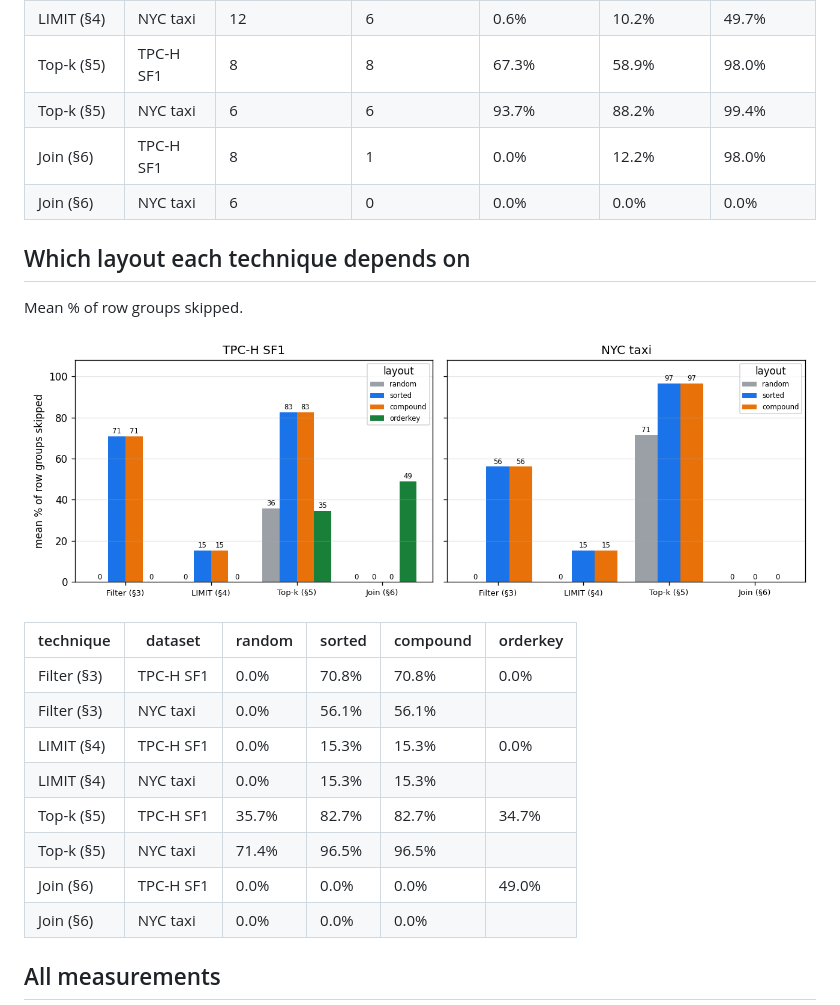
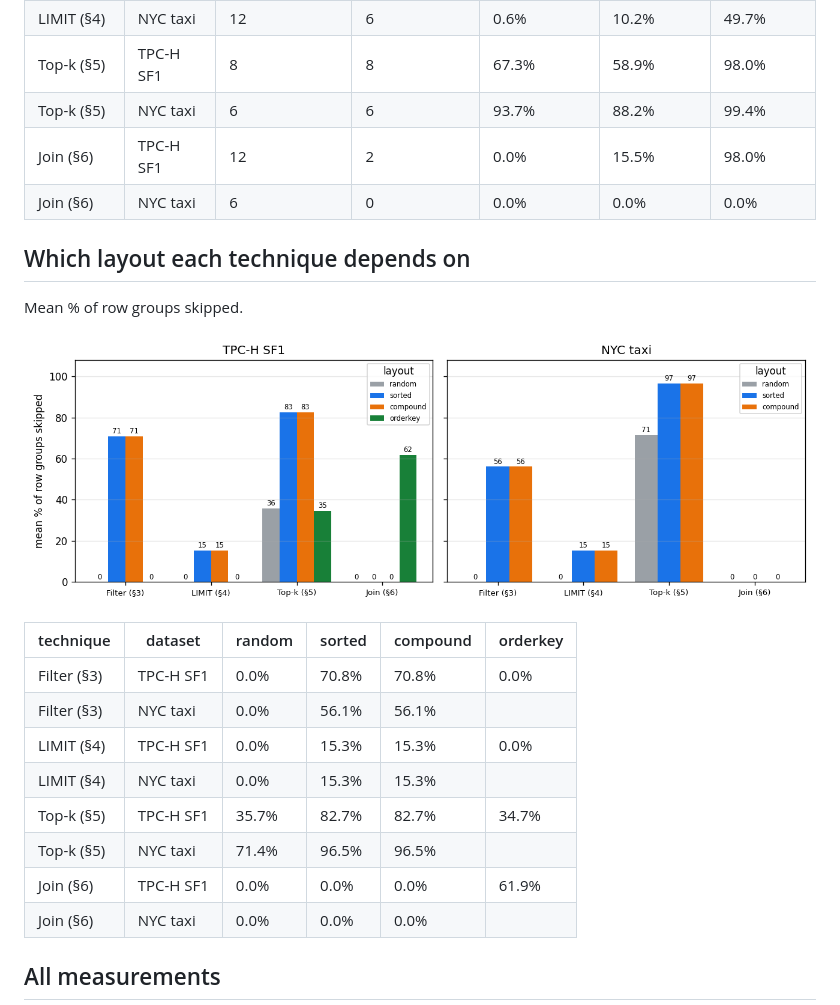
Before and after one commit to jessi-sidhu/plume, a Markdown page: docs/results-phase2.md, the part around one of its changes. Drawn GitHub-style; pictures changed too: docs/img/phase2-layouts.png.

```diff
--- a/docs/results-phase2.md
+++ b/docs/results-phase2.md
@@ -44,7 +47,7 @@ In the style of the paper's Figure 1. One measurement is one query on one layout
 | LIMIT (§4) | NYC taxi | 12 | 6 | 0.6% | 10.2% | 49.7% |
 | Top-k (§5) | TPC-H SF1 | 8 | 8 | 67.3% | 58.9% | 98.0% |
 | Top-k (§5) | NYC taxi | 6 | 6 | 93.7% | 88.2% | 99.4% |
-| Join (§6) | TPC-H SF1 | 8 | 1 | 0.0% | 12.2% | 98.0% |
+| Join (§6) | TPC-H SF1 | 12 | 2 | 0.0% | 15.5% | 98.0% |
 | Join (§6) | NYC taxi | 6 | 0 | 0.0% | 0.0% | 0.0% |
 
 ## Which layout each technique depends on
@@ -61,7 +64,7 @@ Mean % of row groups skipped.
 | LIMIT (§4) | NYC taxi | 0.0% | 15.3% | 15.3% |  |
 | Top-k (§5) | TPC-H SF1 | 35.7% | 82.7% | 82.7% | 34.7% |
 | Top-k (§5) | NYC taxi | 71.4% | 96.5% | 96.5% |  |
-| Join (§6) | TPC-H SF1 | 0.0% | 0.0% | 0.0% | 49.0% |
+| Join (§6) | TPC-H SF1 | 0.0% | 0.0% | 0.0% | 61.9% |
 | Join (§6) | NYC taxi | 0.0% | 0.0% | 0.0% |  |
 
 ## All measurements
```
Also changed, not shown: other parts of docs/results-phase2.md (+159 -106 lines), docs/img/phase2-distribution.png, 2 other files.
